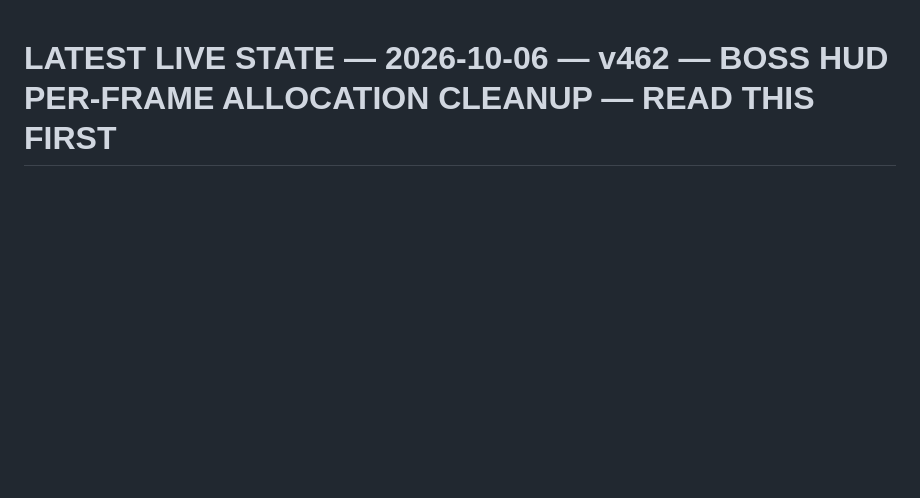
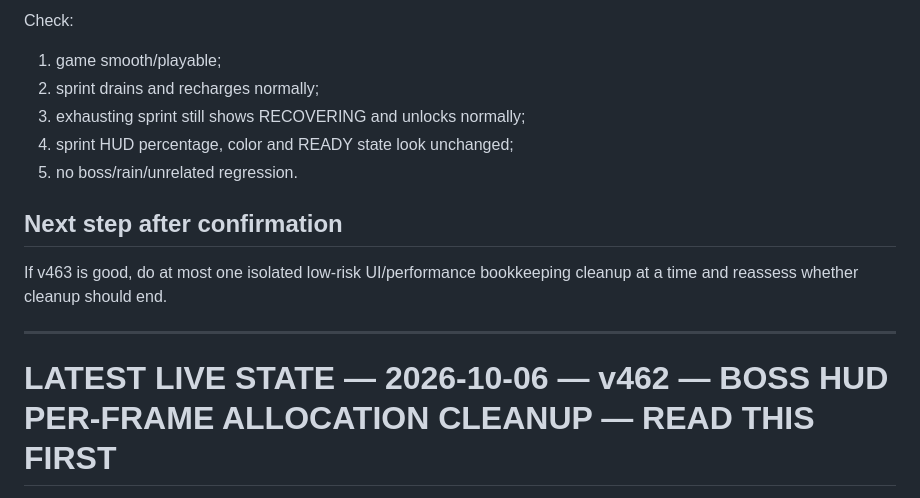
Before and after one commit to xboxlivehd88-hue/city-outbreak, a Markdown page: NEXT_CHAT_HANDOFF.md, the part around one of its changes. Drawn GitHub-style; blank space fills up the shorter version.

Commit message:
Update next-chat state to v463

```diff
--- a/NEXT_CHAT_HANDOFF.md
+++ b/NEXT_CHAT_HANDOFF.md
@@ -1,3 +67,16 @@
+Check:
+1. game smooth/playable;
+2. sprint drains and recharges normally;
+3. exhausting sprint still shows RECOVERING and unlocks normally;
+4. sprint HUD percentage, color and READY state look unchanged;
+5. no boss/rain/unrelated regression.
+
+## Next step after confirmation
+
+If v463 is good, do at most one isolated low-risk UI/performance bookkeeping cleanup at a time and reassess whether cleanup should end.
+
+---
+
 # LATEST LIVE STATE — 2026-10-06 — v462 — BOSS HUD PER-FRAME ALLOCATION CLEANUP — READ THIS FIRST
 
 This section supersedes older "current live state" sections below. **GitHub main is authoritative.** Do not redefine the protected recovery checkpoint.
```
Also changed, not shown: other parts of NEXT_CHAT_HANDOFF.md (+66 -0 lines).
